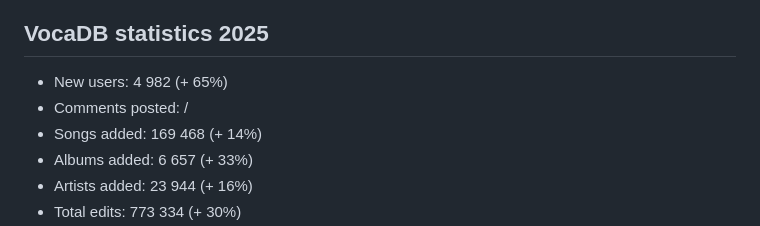
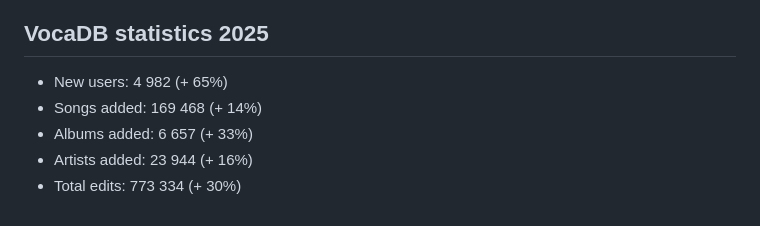
Before and after one commit to VocaDB/blog, a Markdown page: posts/new-year-2026.md, the part around the change. Drawn GitHub-style.

Commit message:
Update new-year-2026.md
exclude comments stats

```diff
--- a/posts/new-year-2026.md
+++ b/posts/new-year-2026.md
@@ -56,7 +56,6 @@ To see more events that happened in 2025, check out our [event search page](http
 ## VocaDB statistics 2025
 
 - New users: 4 982 (+ 65%)
-- Comments posted: /
 - Songs added: 169 468 (+ 14%)
 - Albums added: 6 657 (+ 33%)
 - Artists added: 23 944 (+ 16%)
```
